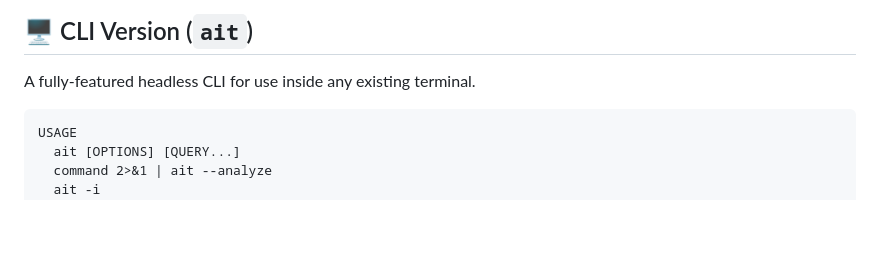
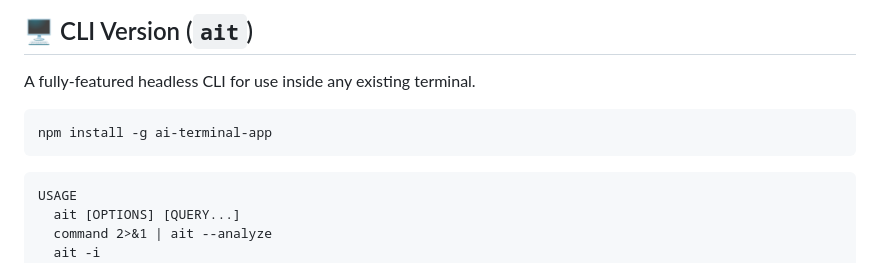
Before and after one commit to 3289david/ai-terminal, a Markdown page: README.md, the part around the change. Rendered like a GitHub page; blank space fills up the shorter version.

Commit message:
Update README with installation and usage info
Add installation instructions and usage examples for ai-terminal-app.

````diff
--- a/README.md
+++ b/README.md
@@ -184,6 +184,10 @@ brew install ai-terminal
 ## 🖥️ CLI Version (`ait`)
 
 A fully-featured headless CLI for use inside any existing terminal.
+
+```
+npm install -g ai-terminal-app
+```
 
 ```
 USAGE
````
